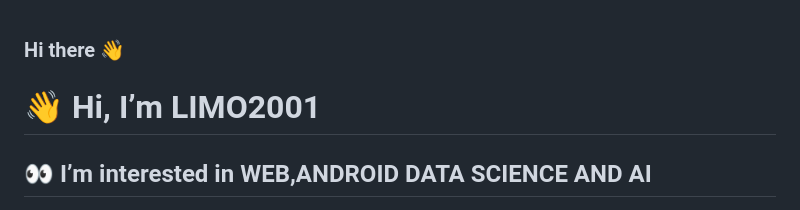
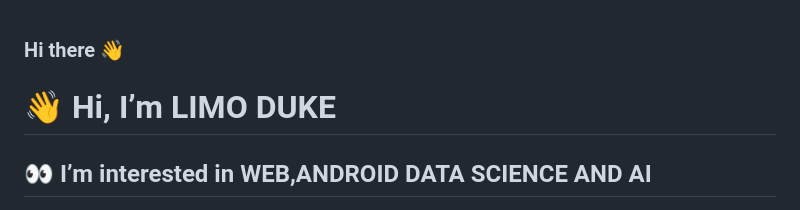
Before and after one commit to LIMO2001/LIMO2001, a Markdown page: README.md, the part around the change. Drawn GitHub-style.

```diff
--- a/README.md
+++ b/README.md
@@ -14,7 +14,7 @@ Here are some ideas to get you started:
 - 😄 Pronouns: ...
 - ⚡ Fun fact: ...
 -->
-# 👋 Hi, I’m LIMO2001
+# 👋 Hi, I’m LIMO DUKE
 ## 👀 I’m interested in WEB,ANDROID DATA SCIENCE AND AI
 
 ![Your Name's GitHub Stats](https://github-readme-stats.vercel.app/api?username=LIMO2001&show_icons=true&theme=radical)
```
